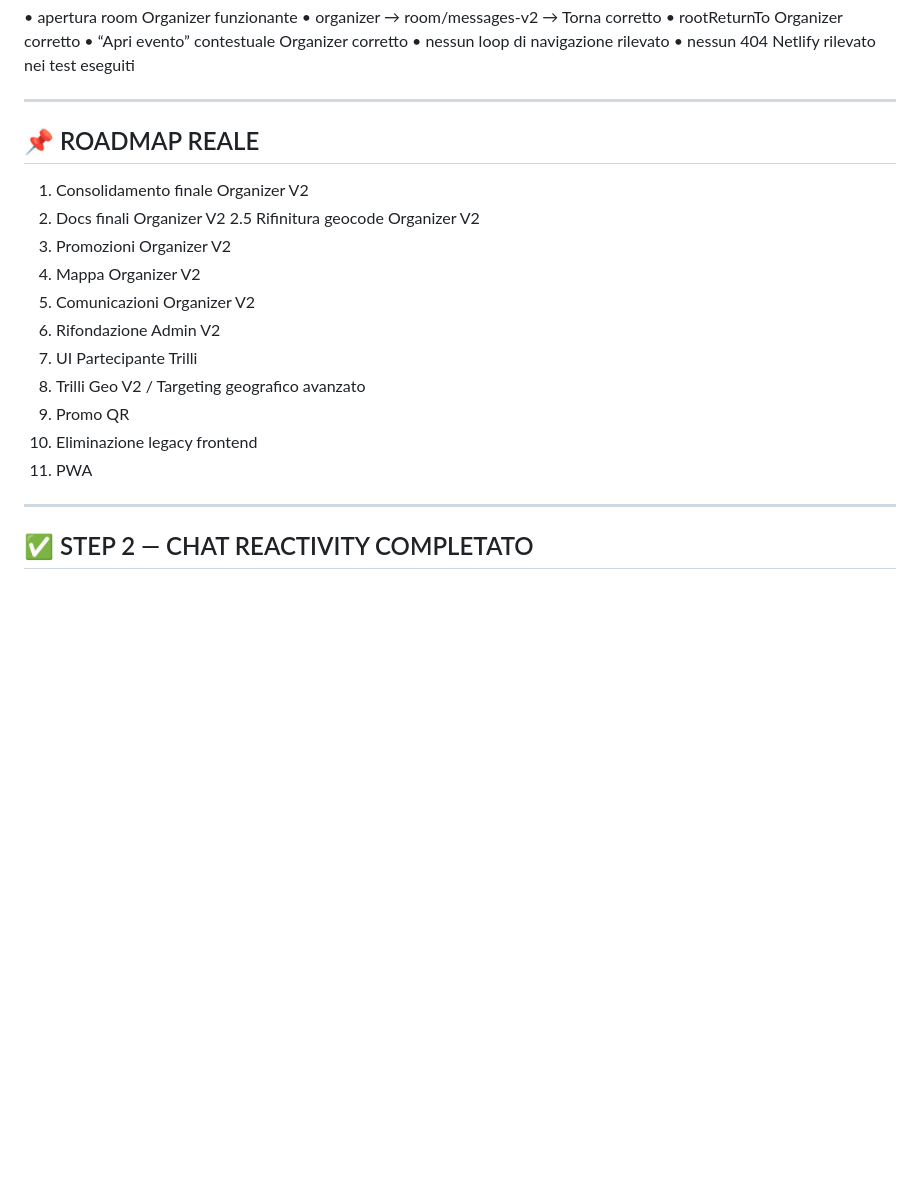
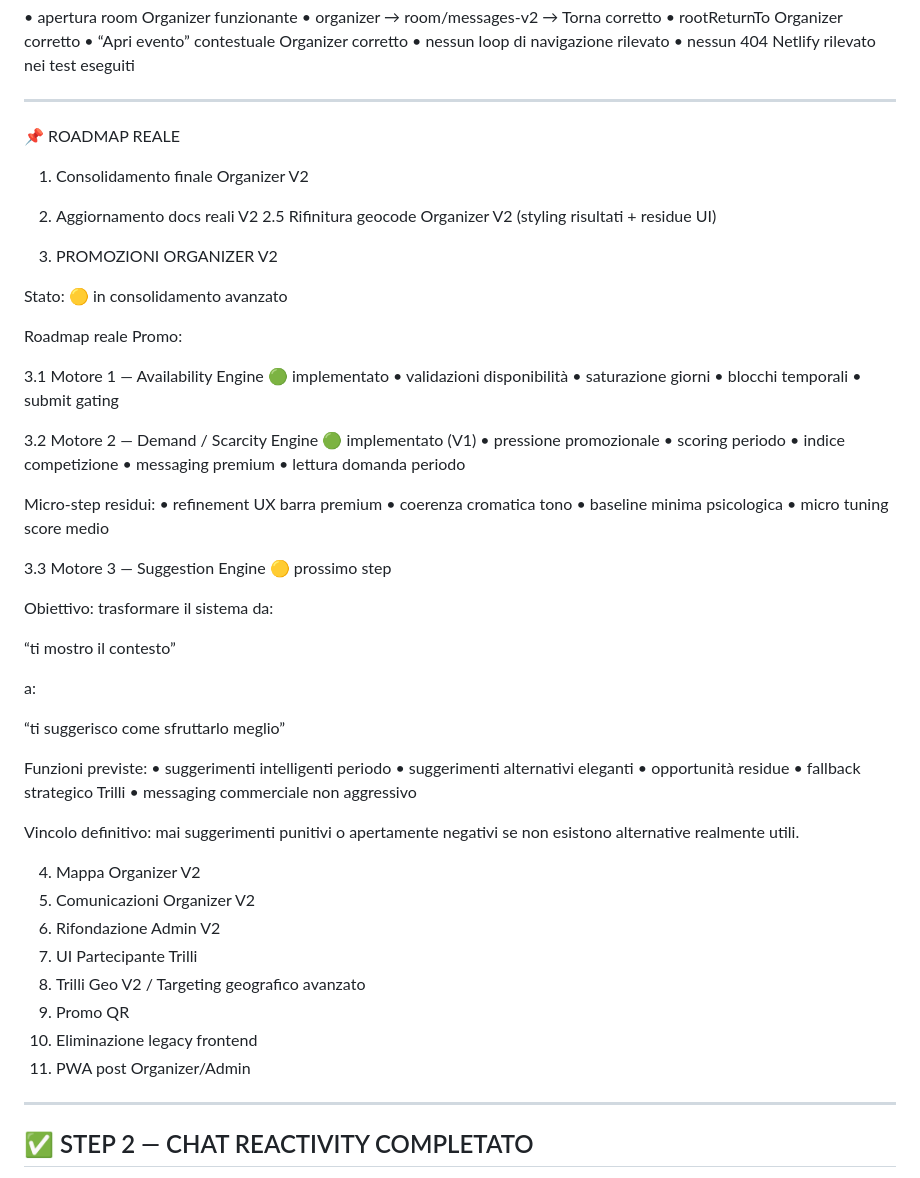
Before and after one commit to Nicobriss78/gogoworld-frontend, a Markdown page: docs/CHAT_STARTER_MASTER_V2.md, the part around one of its changes. Rendered like a GitHub page; blank space fills up the shorter version.

```diff
--- a/docs/CHAT_STARTER_MASTER_V2.md
+++ b/docs/CHAT_STARTER_MASTER_V2.md
@@ -553,12 +641,64 @@ Verificato sul backup reale:
 
 ---
 
-## 📌 ROADMAP REALE
+📌 ROADMAP REALE
 
 1. Consolidamento finale Organizer V2
-2. Docs finali Organizer V2
+2. Aggiornamento docs reali V2
 2.5 Rifinitura geocode Organizer V2
-3. Promozioni Organizer V2
+(styling risultati + residue UI)
+
+3. PROMOZIONI ORGANIZER V2
+
+Stato:
+🟡 in consolidamento avanzato
+
+Roadmap reale Promo:
+
+3.1 Motore 1 — Availability Engine
+🟢 implementato
+• validazioni disponibilità
+• saturazione giorni
+• blocchi temporali
+• submit gating
+
+3.2 Motore 2 — Demand / Scarcity Engine
+🟢 implementato (V1)
+• pressione promozionale
+• scoring periodo
+• indice competizione
+• messaging premium
+• lettura domanda periodo
+
+Micro-step residui:
+• refinement UX barra premium
+• coerenza cromatica tono
+• baseline minima psicologica
+• micro tuning score medio
+
+3.3 Motore 3 — Suggestion Engine
+🟡 prossimo step
+
+Obiettivo:
+trasformare il sistema da:
+
+“ti mostro il contesto”
+
+a:
+
+“ti suggerisco come sfruttarlo meglio”
+
+Funzioni previste:
+• suggerimenti intelligenti periodo
+• suggerimenti alternativi eleganti
+• opportunità residue
+• fallback strategico Trilli
+• messaging commerciale non aggressivo
+
+Vincolo definitivo:
+mai suggerimenti punitivi o apertamente negativi
+se non esistono alternative realmente utili.
+
 4. Mappa Organizer V2
 5. Comunicazioni Organizer V2
 6. Rifondazione Admin V2
@@ -566,7 +706,7 @@ Verificato sul backup reale:
 8. Trilli Geo V2 / Targeting geografico avanzato
 9. Promo QR
 10. Eliminazione legacy frontend
-11. PWA
+11. PWA post Organizer/Admin
 
 
 ---
```
Also changed, not shown: other parts of docs/CHAT_STARTER_MASTER_V2.md (+94 -6 lines).
